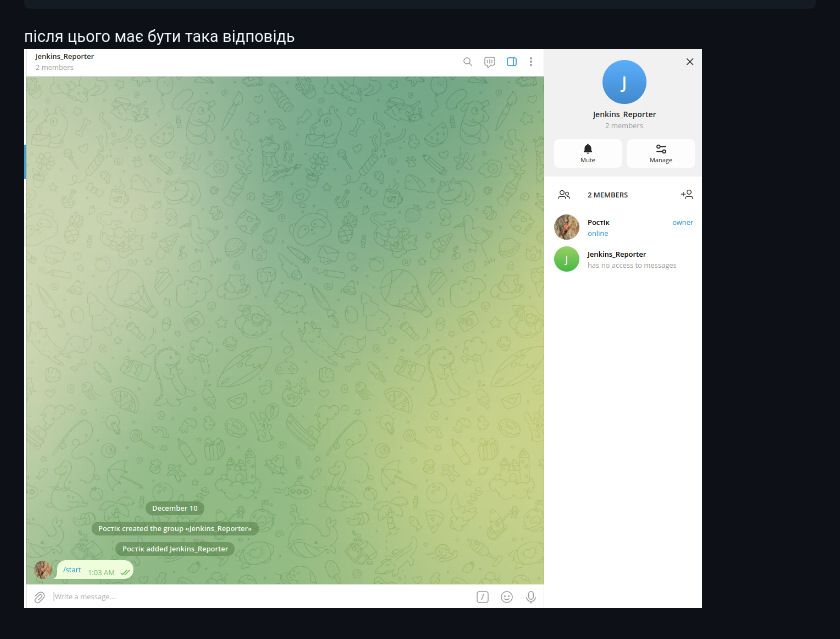
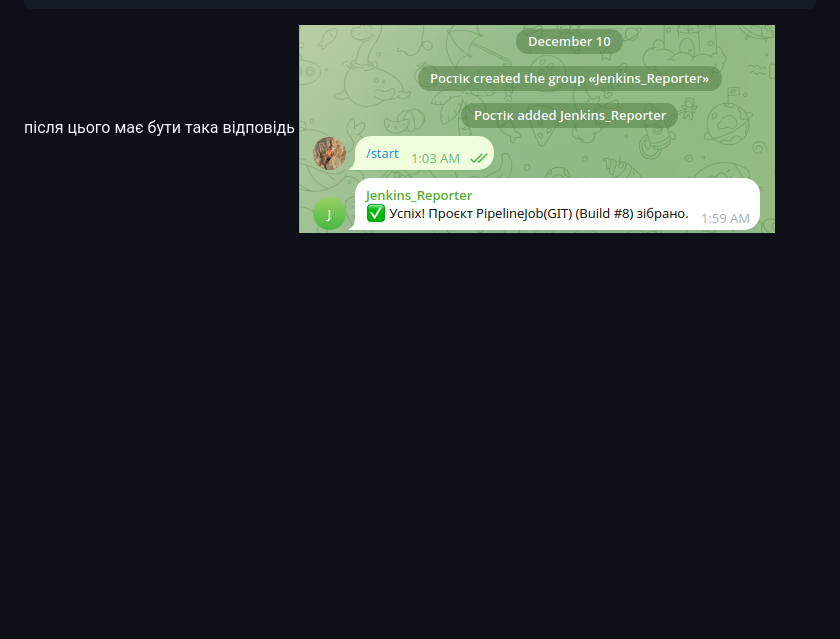
Before and after one commit to rostok2/DevOpsCourse, a Markdown page: Jenkins/README.md, the part around the change. Drawn GitHub-style; blank space fills up the shorter version.

Commit message:
update readme last photo

```diff
--- a/Jenkins/README.md
+++ b/Jenkins/README.md
@@ -157,4 +157,4 @@ post {
     }
 
 після цього має бути така відповідь
-![](./images/telegram-group.png)
+![](./images/telegram-report.png)
```
